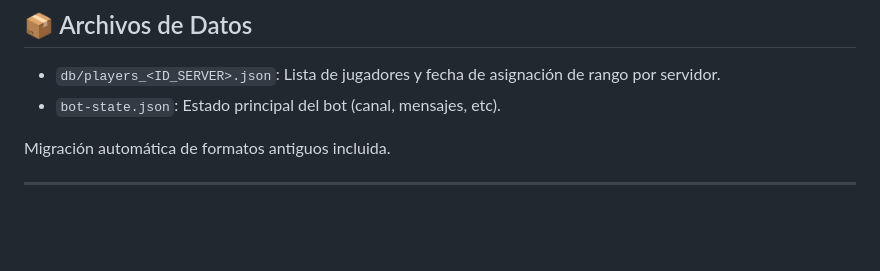
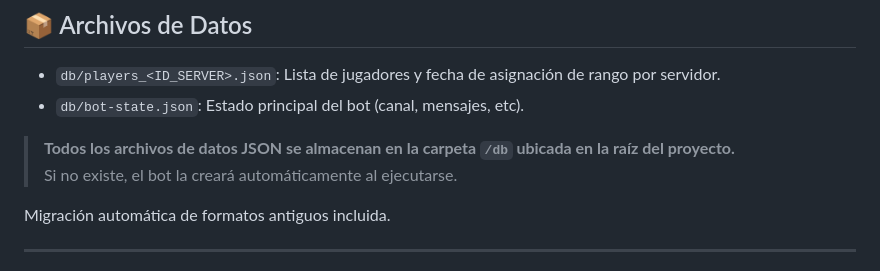
Before and after one commit to brauliorg12/apex-range, a Markdown page: README.md, the part around the change. GitHub-like rendering; blank space fills up the shorter version.

Commit message:
Refactor: mejoras de logs iniciales y readme para posicion de db

```diff
--- a/README.md
+++ b/README.md
@@ -178,7 +178,10 @@ Las cards muestran los últimos registrados y los jugadores online por rango, to
 ## 📦 Archivos de Datos
 
 - `db/players_<ID_SERVER>.json`: Lista de jugadores y fecha de asignación de rango por servidor.
-- `bot-state.json`: Estado principal del bot (canal, mensajes, etc).
+- `db/bot-state.json`: Estado principal del bot (canal, mensajes, etc).
+
+> **Todos los archivos de datos JSON se almacenan en la carpeta `/db` ubicada en la raíz del proyecto.**
+> Si no existe, el bot la creará automáticamente al ejecutarse.
 
 Migración automática de formatos antiguos incluida.
 
```
